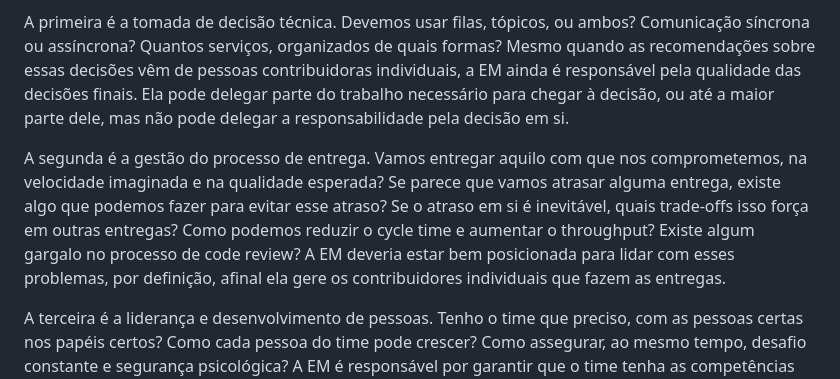
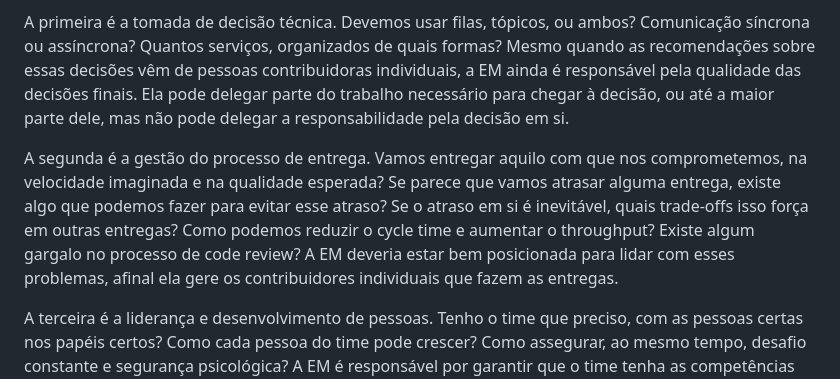
Before and after one commit to radicallycandid/radicallycandid.github.io, a Markdown page: posts/pt/engineering-and-product-management-responsibilities.md, the part around the change. Drawn GitHub-style.

Commit message:
Remove "by definition"/"por definição" from EM/PM post
Co-Authored-By: Claude Opus 4.6 <noreply@anthropic.com>

```diff
--- a/posts/pt/engineering-and-product-management-responsibilities.md
+++ b/posts/pt/engineering-and-product-management-responsibilities.md
@@ -10,7 +10,7 @@ Em um time multidisciplinar de desenvolvimento de produto, a Engineering Manager
 
 A primeira é a tomada de decisão técnica. Devemos usar filas, tópicos, ou ambos? Comunicação síncrona ou assíncrona? Quantos serviços, organizados de quais formas? Mesmo quando as recomendações sobre essas decisões vêm de pessoas contribuidoras individuais, a EM ainda é responsável pela qualidade das decisões finais. Ela pode delegar parte do trabalho necessário para chegar à decisão, ou até a maior parte dele, mas não pode delegar a responsabilidade pela decisão em si.
 
-A segunda é a gestão do processo de entrega. Vamos entregar aquilo com que nos comprometemos, na velocidade imaginada e na qualidade esperada? Se parece que vamos atrasar alguma entrega, existe algo que podemos fazer para evitar esse atraso? Se o atraso em si é inevitável, quais trade-offs isso força em outras entregas? Como podemos reduzir o cycle time e aumentar o throughput? Existe algum gargalo no processo de code review? A EM deveria estar bem posicionada para lidar com esses problemas, por definição, afinal ela gere os contribuidores individuais que fazem as entregas.
+A segunda é a gestão do processo de entrega. Vamos entregar aquilo com que nos comprometemos, na velocidade imaginada e na qualidade esperada? Se parece que vamos atrasar alguma entrega, existe algo que podemos fazer para evitar esse atraso? Se o atraso em si é inevitável, quais trade-offs isso força em outras entregas? Como podemos reduzir o cycle time e aumentar o throughput? Existe algum gargalo no processo de code review? A EM deveria estar bem posicionada para lidar com esses problemas, afinal ela gere os contribuidores individuais que fazem as entregas.
 
 A terceira é a liderança e desenvolvimento de pessoas. Tenho o time que preciso, com as pessoas certas nos papéis certos? Como cada pessoa do time pode crescer? Como assegurar, ao mesmo tempo, desafio constante e segurança psicológica? A EM é responsável por garantir que o time tenha as competências necessárias para executar bem, e por desenvolver essas competências ao longo do tempo. Isso inclui decisões difíceis: identificar quem está pronto para assumir mais responsabilidade, quem precisa de mais suporte, e quem talvez não esteja no lugar certo. Essa é uma atribuição difícil, mas crítica.
 
```
Also changed, not shown: posts/en/engineering-and-product-management-responsibilities.md (+1 -1 lines).
